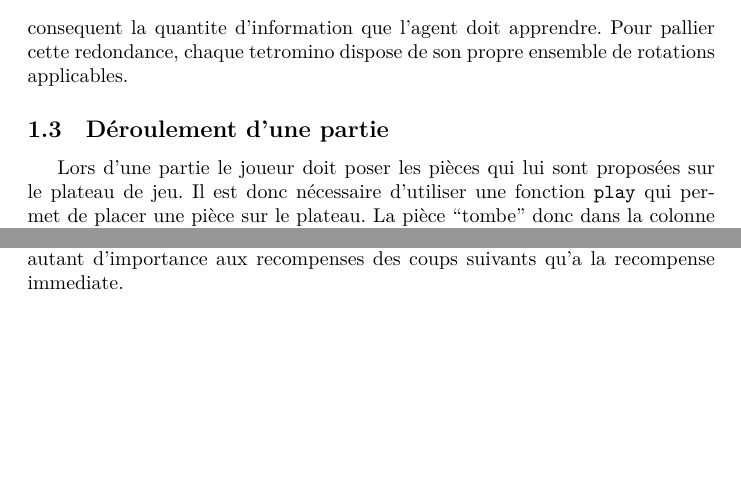
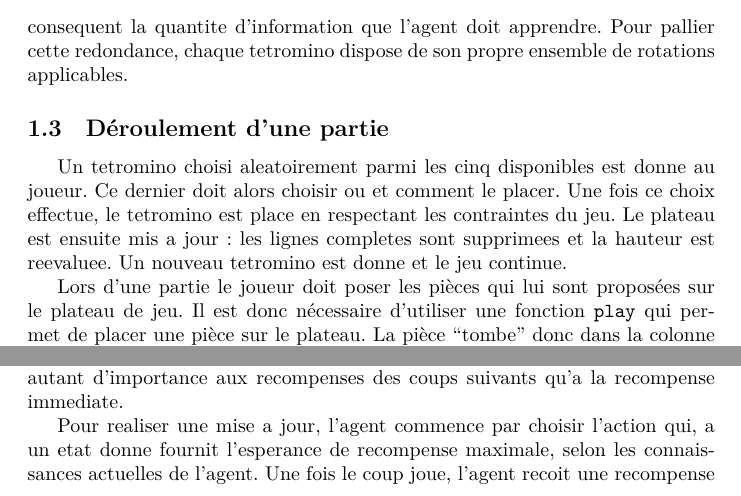
Before and after one commit to ViryBe/qai_tetris, a LaTeX document (latex/report.tex): two parts of pages 3 and 4 of 7 before the commit and two parts of pages 3 and 4 of 8 after it, joined at a grey line, cut so that both start at the same text, the shorter picture padded with empty space. Compiled offline with XeLaTeX.

Commit message:
(+) added par on the way a game goes on

```diff
--- a/latex/report.tex
+++ b/latex/report.tex
@@ -116,6 +116,13 @@ cette redondance, chaque tetromino dispose de son propre ensemble de rotations
 applicables.
 
 \subsection{D\'eroulement d'une partie}
+Un tetromino choisi aleatoirement parmi les cinq disponibles est donne au
+joueur. Ce dernier doit alors choisir ou et comment le placer. Une fois ce
+choix effectue, le tetromino est place en respectant les contraintes du jeu. Le
+plateau est ensuite mis a jour: les lignes completes sont supprimees et la
+hauteur est reevaluee. Un nouveau tetromino est donne et le jeu continue.
+
+
 Lors d'une partie le joueur doit poser les pièces qui lui sont proposées sur
 le plateau de jeu. Il est donc nécessaire d'utiliser une fonction \texttt{play}
 qui permet de placer une pièce sur le plateau. La pièce ``tombe'' donc dans la
@@ -205,3 +212,7 @@ recompenses des coups suivants qu'a la recompense immediate.
     \EndProcedure{}
   \end{algorithmic}
 \end{algorithm}
+
+Pour realiser une mise a jour, l'agent commence par choisir l'action qui, a un
+etat donne fournit l'esperance de recompense maximale, selon les connaissances
+actuelles de l'agent. Une fois le coup joue, l'agent recoit une recompense
```
Also changed, not shown: latex/report.tex (5 more changed lines).
